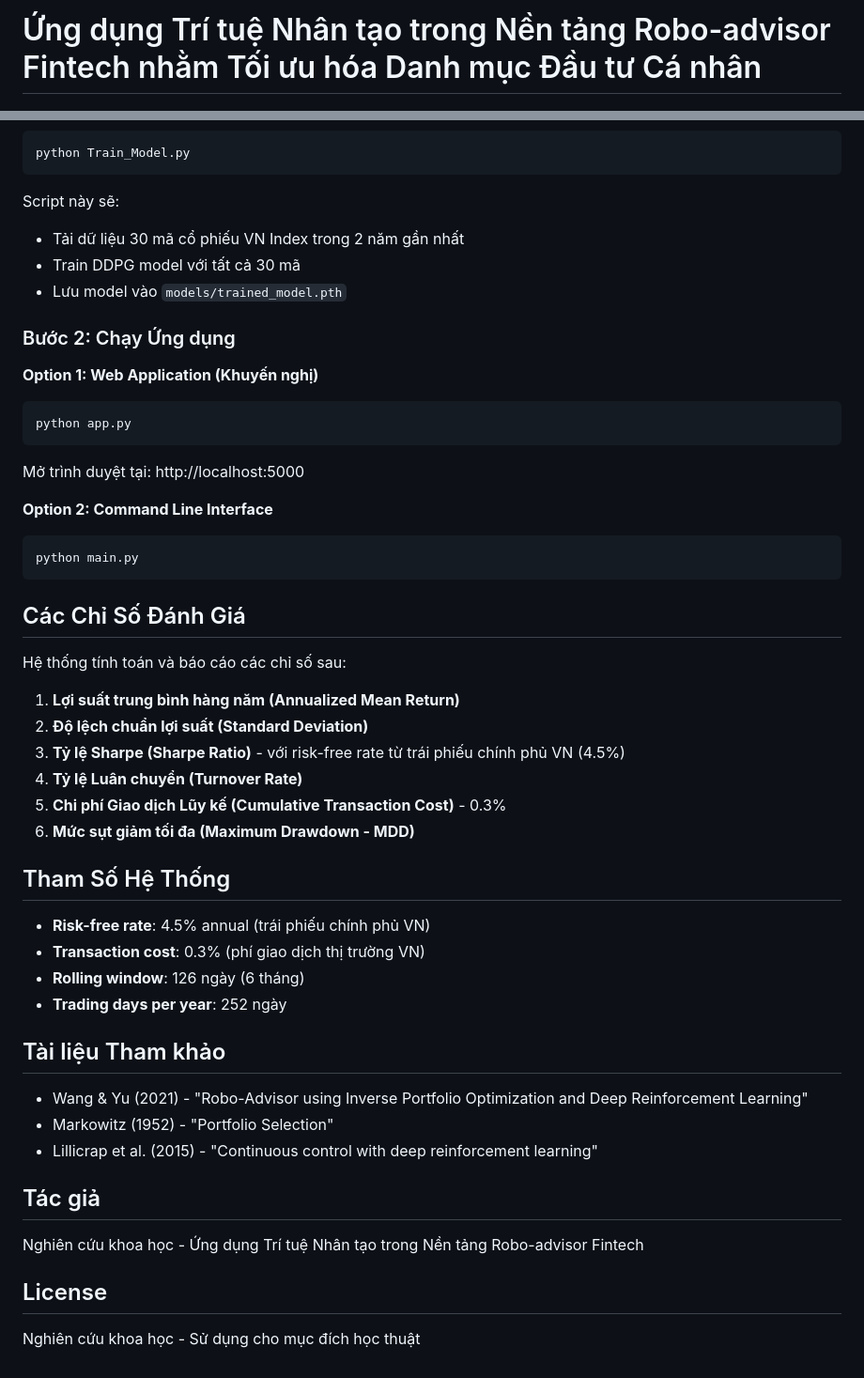
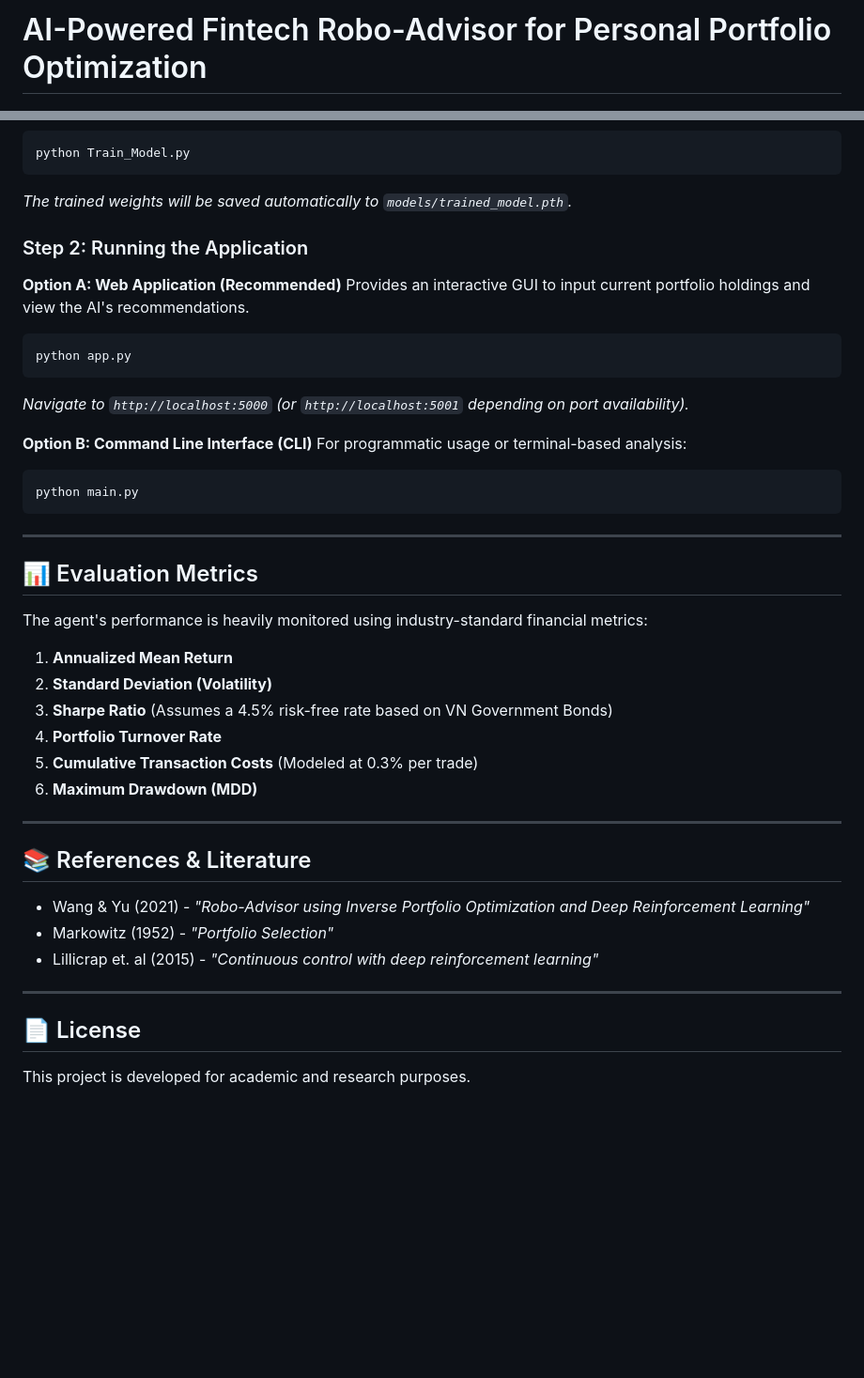
Before and after one commit to Luch-20/fintech-robo-advisor, a Markdown page: README.md, 2 parts joined by grey strips. Shown at 94% size. GitHub-like rendering; blank space fills up the shorter version.

````diff
--- a/README.md
+++ b/README.md
@@ -1,2 +1,2 @@
-# Ứng dụng Trí tuệ Nhân tạo trong Nền tảng Robo-advisor Fintech nhằm Tối ưu hóa Danh mục Đầu tư Cá nhân
+# AI-Powered Fintech Robo-Advisor for Personal Portfolio Optimization
 
@@ -73,56 +76,43 @@ Test_NCKH/
 ```bash
 python Train_Model.py
 ```
+*The trained weights will be saved automatically to `models/trained_model.pth`.*
 
-Script này sẽ:
-- Tải dữ liệu 30 mã cổ phiếu VN Index trong 2 năm gần nhất
-- Train DDPG model với tất cả 30 mã
-- Lưu model vào `models/trained_model.pth`
+### Step 2: Running the Application
 
-### Bước 2: Chạy Ứng dụng
-
-**Option 1: Web Application (Khuyến nghị)**
-
+**Option A: Web Application (Recommended)**
+Provides an interactive GUI to input current portfolio holdings and view the AI's recommendations.
 ```bash
 python app.py
 ```
+*Navigate to `http://localhost:5000` (or `http://localhost:5001` depending on port availability).*
 
-Mở trình duyệt tại: http://localhost:5000
-
-**Option 2: Command Line Interface**
-
+**Option B: Command Line Interface (CLI)**
+For programmatic usage or terminal-based analysis:
 ```bash
 python main.py
 ```
 
-## Các Chỉ Số Đánh Giá
+---
 
-Hệ thống tính toán và báo cáo các chỉ số sau:
+## 📊 Evaluation Metrics
 
-1. **Lợi suất trung bình hàng năm (Annualized Mean Return)**
-2. **Độ lệch chuẩn lợi suất (Standard Deviation)**
-3. **Tỷ lệ Sharpe (Sharpe Ratio)** - với risk-free rate từ trái phiếu chính phủ VN (4.5%)
-4. **Tỷ lệ Luân chuyển (Turnover Rate)**
-5. **Chi phí Giao dịch Lũy kế (Cumulative Transaction Cost)** - 0.3%
-6. **Mức sụt giảm tối đa (Maximum Drawdown - MDD)**
+The agent's performance is heavily monitored using industry-standard financial metrics:
+1. **Annualized Mean Return**
+2. **Standard Deviation (Volatility)**
+3. **Sharpe Ratio** (Assumes a 4.5% risk-free rate based on VN Government Bonds)
+4. **Portfolio Turnover Rate**
+5. **Cumulative Transaction Costs** (Modeled at 0.3% per trade)
+6. **Maximum Drawdown (MDD)**
 
-## Tham Số Hệ Thống
+---
 
-- **Risk-free rate**: 4.5% annual (trái phiếu chính phủ VN)
-- **Transaction cost**: 0.3% (phí giao dịch thị trường VN)
-- **Rolling window**: 126 ngày (6 tháng)
-- **Trading days per year**: 252 ngày
+## 📚 References & Literature
+* Wang & Yu (2021) - *"Robo-Advisor using Inverse Portfolio Optimization and Deep Reinforcement Learning"*
+* Markowitz (1952) - *"Portfolio Selection"*
+* Lillicrap et. al (2015) - *"Continuous control with deep reinforcement learning"*
 
-## Tài liệu Tham khảo
+---
 
-- Wang & Yu (2021) - "Robo-Advisor using Inverse Portfolio Optimization and Deep Reinforcement Learning"
-- Markowitz (1952) - "Portfolio Selection"
-- Lillicrap et al. (2015) - "Continuous control with deep reinforcement learning"
-
-## Tác giả
-
-Nghiên cứu khoa học - Ứng dụng Trí tuệ Nhân tạo trong Nền tảng Robo-advisor Fintech
-
-## License
-
-Nghiên cứu khoa học - Sử dụng cho mục đích học thuật
+## 📄 License
+This project is developed for academic and research purposes.
````
Also changed, not shown: other parts of README.md (+51 -48 lines).
